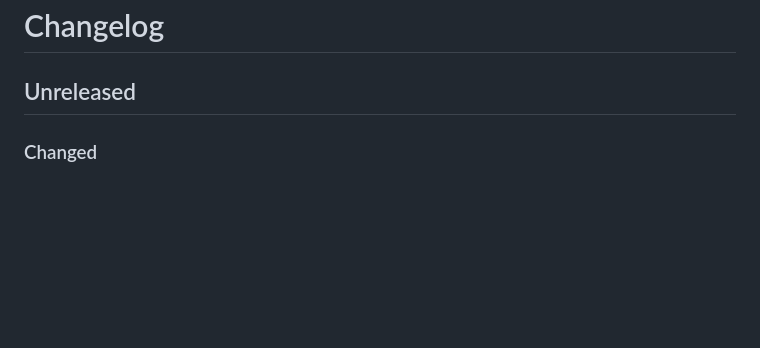
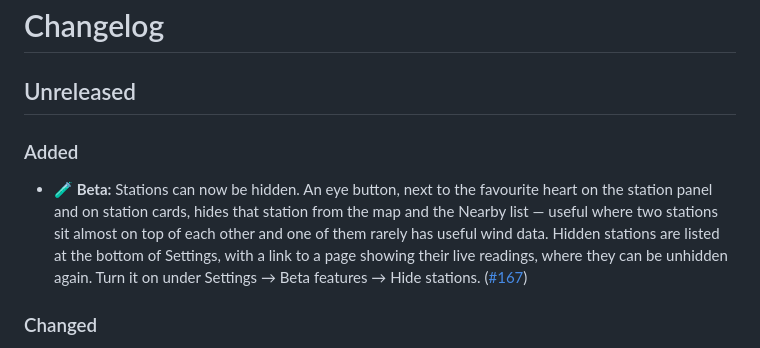
Before and after one commit to winds-mobi/winds-mobi-client-web, a Markdown page: CHANGELOG.md, the part around the change. GitHub-like rendering; blank space fills up the shorter version.

Commit message:
📅 Add a changelog entry for hiding stations
Why: Hiding stations is a new beta feature.
How: Add a **🧪 Beta:** entry under Unreleased, Added.
Notes: None.

Co-Authored-By: Claude Opus 5.5 <noreply@anthropic.com>
Claude-Session: https://claude.ai/code/session_017Zkv3xNiTQ2VLr7TpumKyy

```diff
--- a/CHANGELOG.md
+++ b/CHANGELOG.md
@@ -1,6 +1,10 @@
 # Changelog
 
 ## Unreleased
+
+### Added
+
+- **🧪 Beta:** Stations can now be hidden. An eye button, next to the favourite heart on the station panel and on station cards, hides that station from the map and the Nearby list — useful where two stations sit almost on top of each other and one of them rarely has useful wind data. Hidden stations are listed at the bottom of Settings, with a link to a page showing their live readings, where they can be unhidden again. Turn it on under Settings → Beta features → Hide stations. ([#167](https://github.com/winds-mobi/winds-mobi-client-web/issues/167))
 
 ### Changed
 
```
